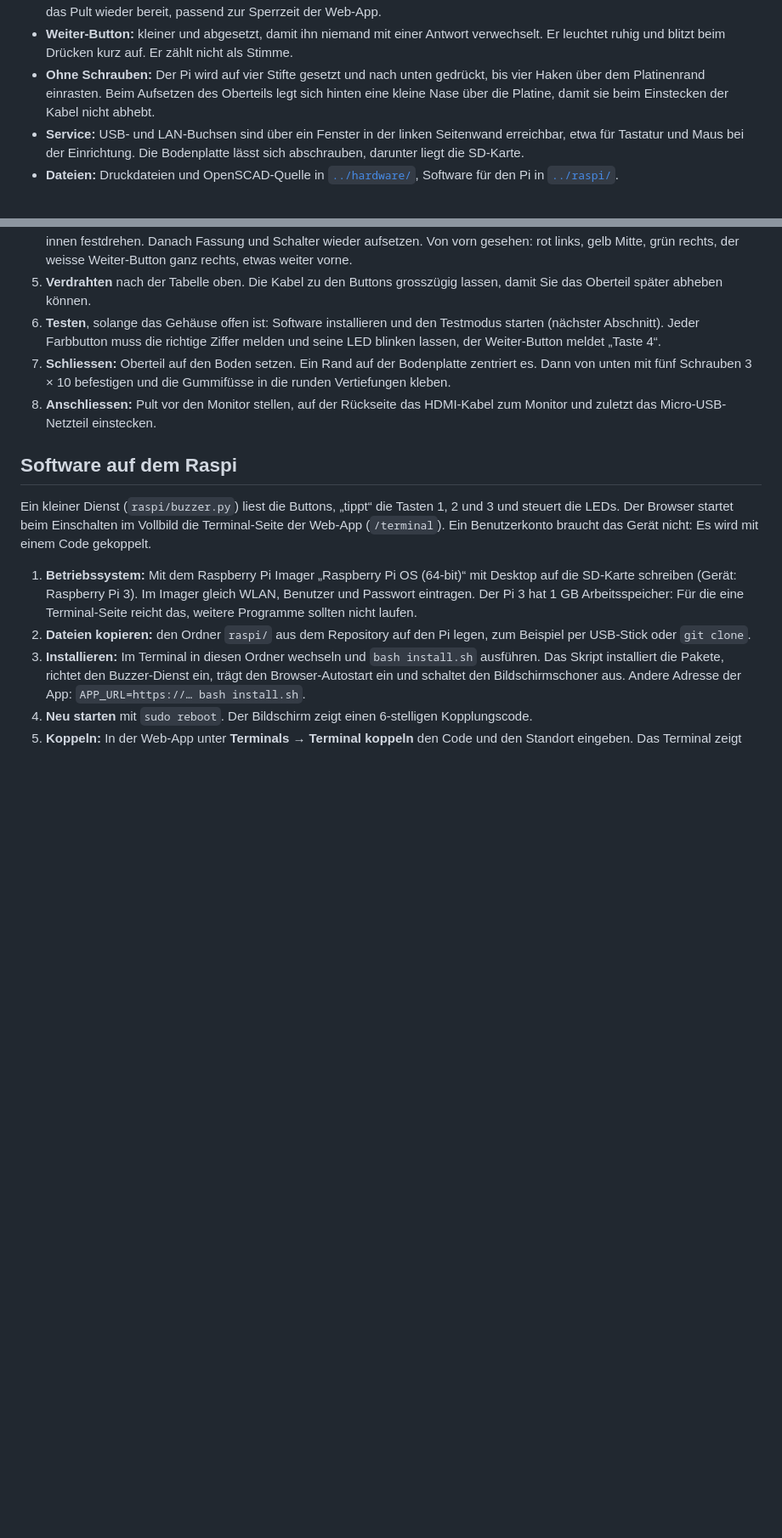
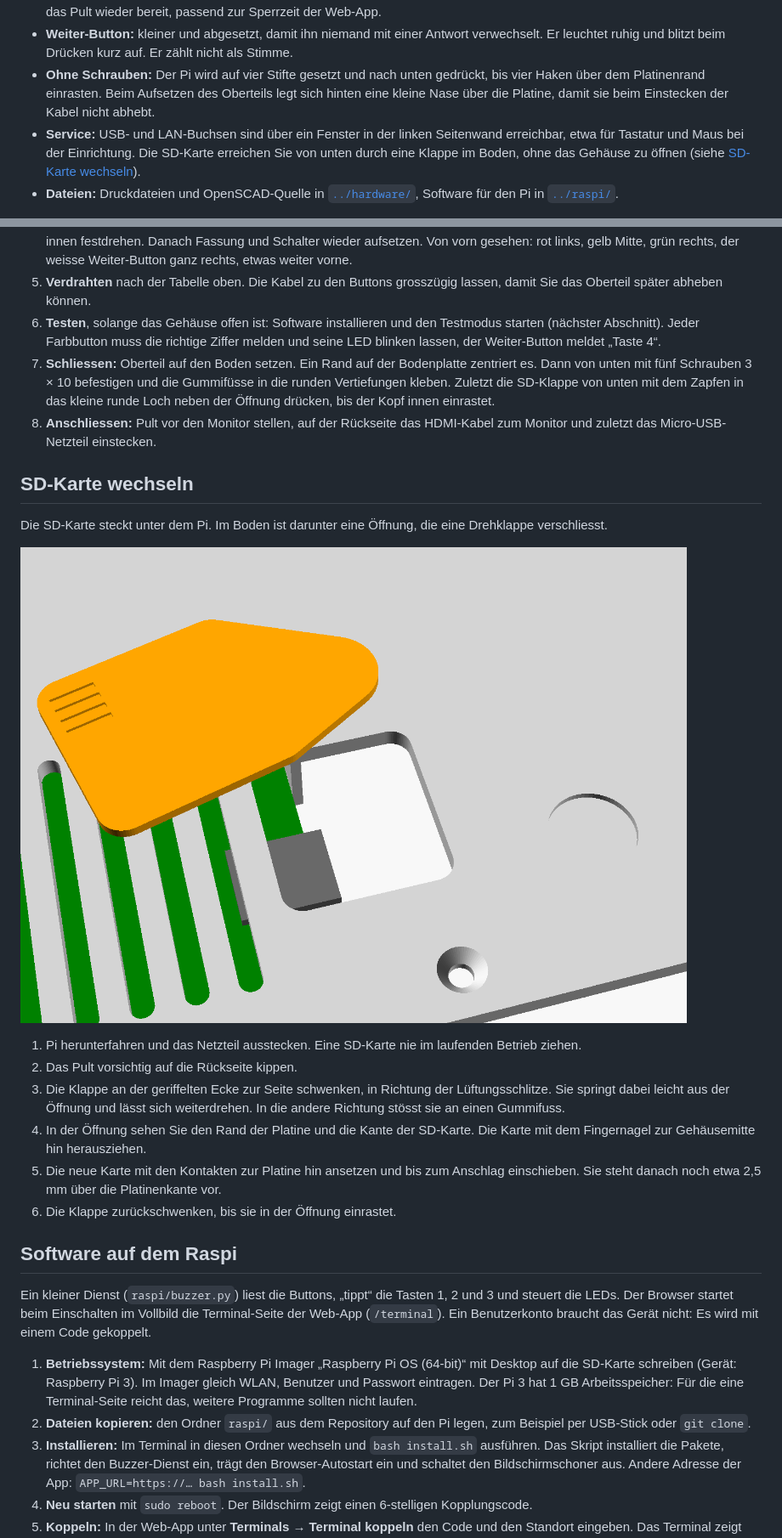
Before and after one commit to dschmid2/stimmungsbarometer, a Markdown page: docs/bauanleitung.md, 2 parts joined by grey strips. Shown at 85% size. Drawn GitHub-style; pictures changed too: docs/bilder/sd_klappe.png (added); blank space fills up the shorter version.

```diff
--- a/docs/bauanleitung.md
+++ b/docs/bauanleitung.md
@@ -11,7 +11,7 @@ Das Buzzer-Pult ist ein 3D-gedrucktes Gehäuse von 290 × 150 mm. Darin sitzen e
 - **Rückmeldung:** Im Ruhezustand pulsieren die Buttons abwechselnd, als Welle von Rot über Gelb nach Grün. Ein Durchlauf dauert 3 Sekunden. Nach einem Druck blinkt der gedrückte Button hell, die anderen gehen aus. Nach knapp 3 Sekunden ist das Pult wieder bereit, passend zur Sperrzeit der Web-App.
 - **Weiter-Button:** kleiner und abgesetzt, damit ihn niemand mit einer Antwort verwechselt. Er leuchtet ruhig und blitzt beim Drücken kurz auf. Er zählt nicht als Stimme.
 - **Ohne Schrauben:** Der Pi wird auf vier Stifte gesetzt und nach unten gedrückt, bis vier Haken über dem Platinenrand einrasten. Beim Aufsetzen des Oberteils legt sich hinten eine kleine Nase über die Platine, damit sie beim Einstecken der Kabel nicht abhebt.
-- **Service:** USB- und LAN-Buchsen sind über ein Fenster in der linken Seitenwand erreichbar, etwa für Tastatur und Maus bei der Einrichtung. Die Bodenplatte lässt sich abschrauben, darunter liegt die SD-Karte.
+- **Service:** USB- und LAN-Buchsen sind über ein Fenster in der linken Seitenwand erreichbar, etwa für Tastatur und Maus bei der Einrichtung. Die SD-Karte erreichen Sie von unten durch eine Klappe im Boden, ohne das Gehäuse zu öffnen (siehe [SD-Karte wechseln](#sd-karte-wechseln)).
 - **Dateien:** Druckdateien und OpenSCAD-Quelle in [`../hardware/`](../hardware/), Software für den Pi in [`../raspi/`](../raspi/).
 
 ![Ansicht von vorn: drei Farbbuttons in einer Reihe, rechts der weisse Weiter-Button](bilder/pult_vorne.png)
@@ -136,8 +137,21 @@ Der Pi sitzt hinten links, wenn Sie von vorn auf das Pult schauen. Testen Sie al
 4. **Buttons einsetzen:** Mikroschalter und LED-Fassung abnehmen, den Button von oben durch das Loch stecken, die Mutter von innen festdrehen. Danach Fassung und Schalter wieder aufsetzen. Von vorn gesehen: rot links, gelb Mitte, grün rechts, der weisse Weiter-Button ganz rechts, etwas weiter vorne.
 5. **Verdrahten** nach der Tabelle oben. Die Kabel zu den Buttons grosszügig lassen, damit Sie das Oberteil später abheben können.
 6. **Testen**, solange das Gehäuse offen ist: Software installieren und den Testmodus starten (nächster Abschnitt). Jeder Farbbutton muss die richtige Ziffer melden und seine LED blinken lassen, der Weiter-Button meldet „Taste 4“.
-7. **Schliessen:** Oberteil auf den Boden setzen. Ein Rand auf der Bodenplatte zentriert es. Dann von unten mit fünf Schrauben 3 × 10 befestigen und die Gummifüsse in die runden Vertiefungen kleben.
+7. **Schliessen:** Oberteil auf den Boden setzen. Ein Rand auf der Bodenplatte zentriert es. Dann von unten mit fünf Schrauben 3 × 10 befestigen und die Gummifüsse in die runden Vertiefungen kleben. Zuletzt die SD-Klappe von unten mit dem Zapfen in das kleine runde Loch neben der Öffnung drücken, bis der Kopf innen einrastet.
 8. **Anschliessen:** Pult vor den Monitor stellen, auf der Rückseite das HDMI-Kabel zum Monitor und zuletzt das Micro-USB-Netzteil einstecken.
+
+## SD-Karte wechseln
+
+Die SD-Karte steckt unter dem Pi. Im Boden ist darunter eine Öffnung, die eine Drehklappe verschliesst.
+
+![Boden von unten: Klappe aufgeschwenkt, darüber die SD-Karte](bilder/sd_klappe.png)
+
+1. Pi herunterfahren und das Netzteil ausstecken. Eine SD-Karte nie im laufenden Betrieb ziehen.
+2. Das Pult vorsichtig auf die Rückseite kippen.
+3. Die Klappe an der geriffelten Ecke zur Seite schwenken, in Richtung der Lüftungsschlitze. Sie springt dabei leicht aus der Öffnung und lässt sich weiterdrehen. In die andere Richtung stösst sie an einen Gummifuss.
+4. In der Öffnung sehen Sie den Rand der Platine und die Kante der SD-Karte. Die Karte mit dem Fingernagel zur Gehäusemitte hin herausziehen.
+5. Die neue Karte mit den Kontakten zur Platine hin ansetzen und bis zum Anschlag einschieben. Sie steht danach noch etwa 2,5 mm über die Platinenkante vor.
+6. Die Klappe zurückschwenken, bis sie in der Öffnung einrastet.
 
 ## Software auf dem Raspi
 
```
Also changed, not shown: other parts of docs/bauanleitung.md (+3 -1 lines), docs/konzept.md (+1 -0 lines), hardware/README.md (+6 -0 lines), 3 other files.
